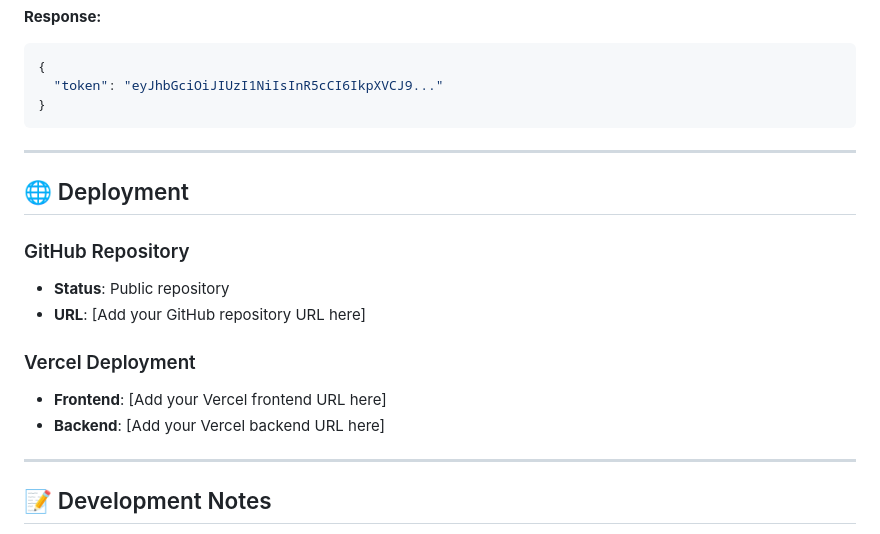
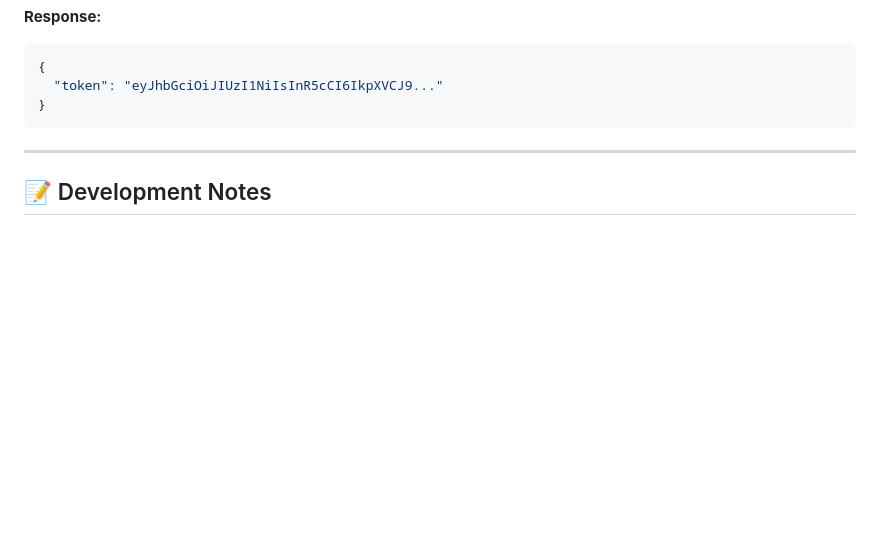
Before and after one commit to Nyxx1928/GeoTracker, a Markdown page: README.md, the part around the change. Rendered like a GitHub page; blank space fills up the shorter version.

```diff
--- a/README.md
+++ b/README.md
@@ -167,20 +167,6 @@ Authenticates a user and returns a JWT token.
 
 ---
 
-## 🌐 Deployment
-
-### GitHub Repository
-
-- **Status**: Public repository
-- **URL**: [Add your GitHub repository URL here]
-
-### Vercel Deployment
-
-- **Frontend**: [Add your Vercel frontend URL here]
-- **Backend**: [Add your Vercel backend URL here]
-
----
-
 ## 📝 Development Notes
 
 - **User Storage**: Currently uses in-memory storage. Replace with a database (MongoDB, PostgreSQL, etc.) for production.
```
